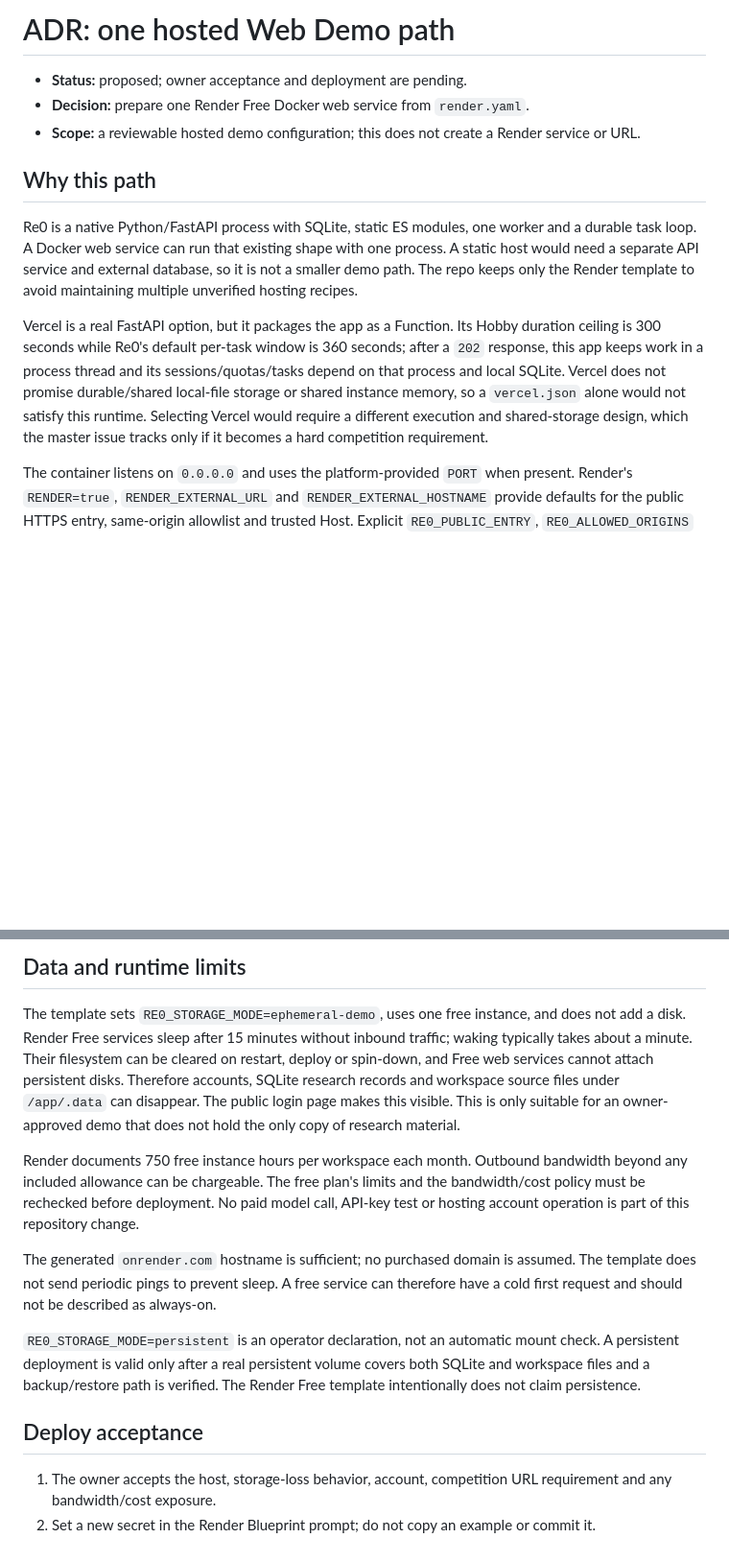
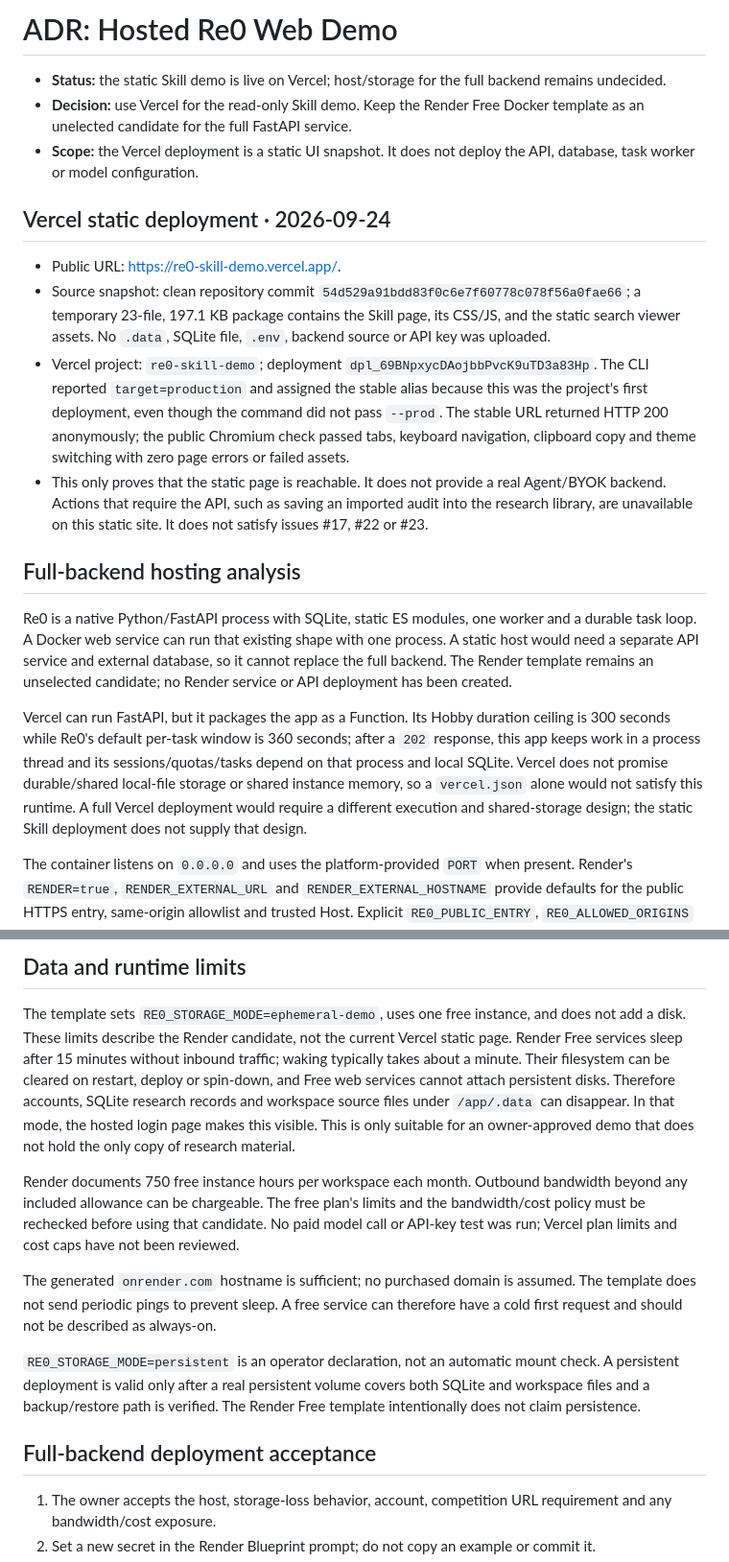
Before and after one commit to sakur7a/Research-From-Zero, a Markdown page: docs/DEPLOYMENT_ADR.md, 2 parts joined by grey strips. Shown at 96% size. Rendered like a GitHub page; blank space fills up the shorter version.

Commit message:
docs: record Vercel static Skill deployment

```diff
--- a/docs/DEPLOYMENT_ADR.md
+++ b/docs/DEPLOYMENT_ADR.md
@@ -1,22 +1,29 @@
-# ADR: one hosted Web Demo path
+# ADR: Hosted Re0 Web Demo
 
-- **Status:** proposed; owner acceptance and deployment are pending.
-- **Decision:** prepare one Render Free Docker web service from `render.yaml`.
-- **Scope:** a reviewable hosted demo configuration; this does not create a Render service or URL.
+- **Status:** the static Skill demo is live on Vercel; host/storage for the full backend remains undecided.
+- **Decision:** use Vercel for the read-only Skill demo. Keep the Render Free Docker template as an unelected candidate for the full FastAPI service.
+- **Scope:** the Vercel deployment is a static UI snapshot. It does not deploy the API, database, task worker or model configuration.
 
-## Why this path
+## Vercel static deployment · 2026-09-24
+
+- Public URL: [https://re0-skill-demo.vercel.app/](https://re0-skill-demo.vercel.app/).
+- Source snapshot: clean repository commit `54d529a91bdd83f0c6e7f60778c078f56a0fae66`; a temporary 23-file, 197.1 KB package contains the Skill page, its CSS/JS, and the static search viewer assets. No `.data`, SQLite file, `.env`, backend source or API key was uploaded.
+- Vercel project: `re0-skill-demo`; deployment `dpl_69BNpxycDAojbbPvcK9uTD3a83Hp`. The CLI reported `target=production` and assigned the stable alias because this was the project's first deployment, even though the command did not pass `--prod`. The stable URL returned HTTP 200 anonymously; the public Chromium check passed tabs, keyboard navigation, clipboard copy and theme switching with zero page errors or failed assets.
+- This only proves that the static page is reachable. It does not provide a real Agent/BYOK backend. Actions that require the API, such as saving an imported audit into the research library, are unavailable on this static site. It does not satisfy issues #17, #22 or #23.
+
+## Full-backend hosting analysis
 
 Re0 is a native Python/FastAPI process with SQLite, static ES modules, one worker and a durable task
 loop. A Docker web service can run that existing shape with one process. A static host would need a
-separate API service and external database, so it is not a smaller demo path. The repo keeps only the
-Render template to avoid maintaining multiple unverified hosting recipes.
+separate API service and external database, so it cannot replace the full backend. The Render template
+remains an unselected candidate; no Render service or API deployment has been created.
 
-Vercel is a real FastAPI option, but it packages the app as a Function. Its Hobby duration ceiling is
+Vercel can run FastAPI, but it packages the app as a Function. Its Hobby duration ceiling is
 300 seconds while Re0's default per-task window is 360 seconds; after a `202` response, this app keeps
 work in a process thread and its sessions/quotas/tasks depend on that process and local SQLite. Vercel
 does not promise durable/shared local-file storage or shared instance memory, so a `vercel.json` alone
-would not satisfy this runtime. Selecting Vercel would require a different execution and shared-storage
-design, which the master issue tracks only if it becomes a hard competition requirement.
+would not satisfy this runtime. A full Vercel deployment would require a different execution and
+shared-storage design; the static Skill deployment does not supply that design.
 
 The container listens on `0.0.0.0` and uses the platform-provided `PORT` when present. Render's
 `RENDER=true`, `RENDER_EXTERNAL_URL` and `RENDER_EXTERNAL_HOSTNAME` provide defaults for the public
@@ -34,16 +41,17 @@ logout or process stop; they are never in the task export.
 ## Data and runtime limits
 
 The template sets `RE0_STORAGE_MODE=ephemeral-demo`, uses one free instance, and does not add a disk.
-Render Free services sleep after 15 minutes without inbound traffic; waking typically takes about a
+These limits describe the Render candidate, not the current Vercel static page. Render Free services
+sleep after 15 minutes without inbound traffic; waking typically takes about a
 minute. Their filesystem can be cleared on restart, deploy or spin-down, and Free web services cannot
 attach persistent disks. Therefore accounts, SQLite research records and workspace source files under
-`/app/.data` can disappear. The public login page makes this visible. This is only suitable for an
+`/app/.data` can disappear. In that mode, the hosted login page makes this visible. This is only suitable for an
 owner-approved demo that does not hold the only copy of research material.
 
 Render documents 750 free instance hours per workspace each month. Outbound bandwidth beyond any
 included allowance can be chargeable. The free plan's limits and the bandwidth/cost policy must be
-rechecked before deployment. No paid model call, API-key test or hosting account operation is part of
-this repository change.
+rechecked before using that candidate. No paid model call or API-key test was run; Vercel plan limits
+and cost caps have not been reviewed.
 
 The generated `onrender.com` hostname is sufficient; no purchased domain is assumed. The template
 does not send periodic pings to prevent sleep. A free service can therefore have a cold first request
@@ -53,7 +61,7 @@ and should not be described as always-on.
 deployment is valid only after a real persistent volume covers both SQLite and workspace files and a
 backup/restore path is verified. The Render Free template intentionally does not claim persistence.
 
-## Deploy acceptance
+## Full-backend deployment acceptance
 
 1. The owner accepts the host, storage-loss behavior, account, competition URL requirement and any
    bandwidth/cost exposure.
```
Also changed, not shown: docs/ROADMAP.md (+10 -10 lines), docs/TESTING.md (+8 -1 lines).
